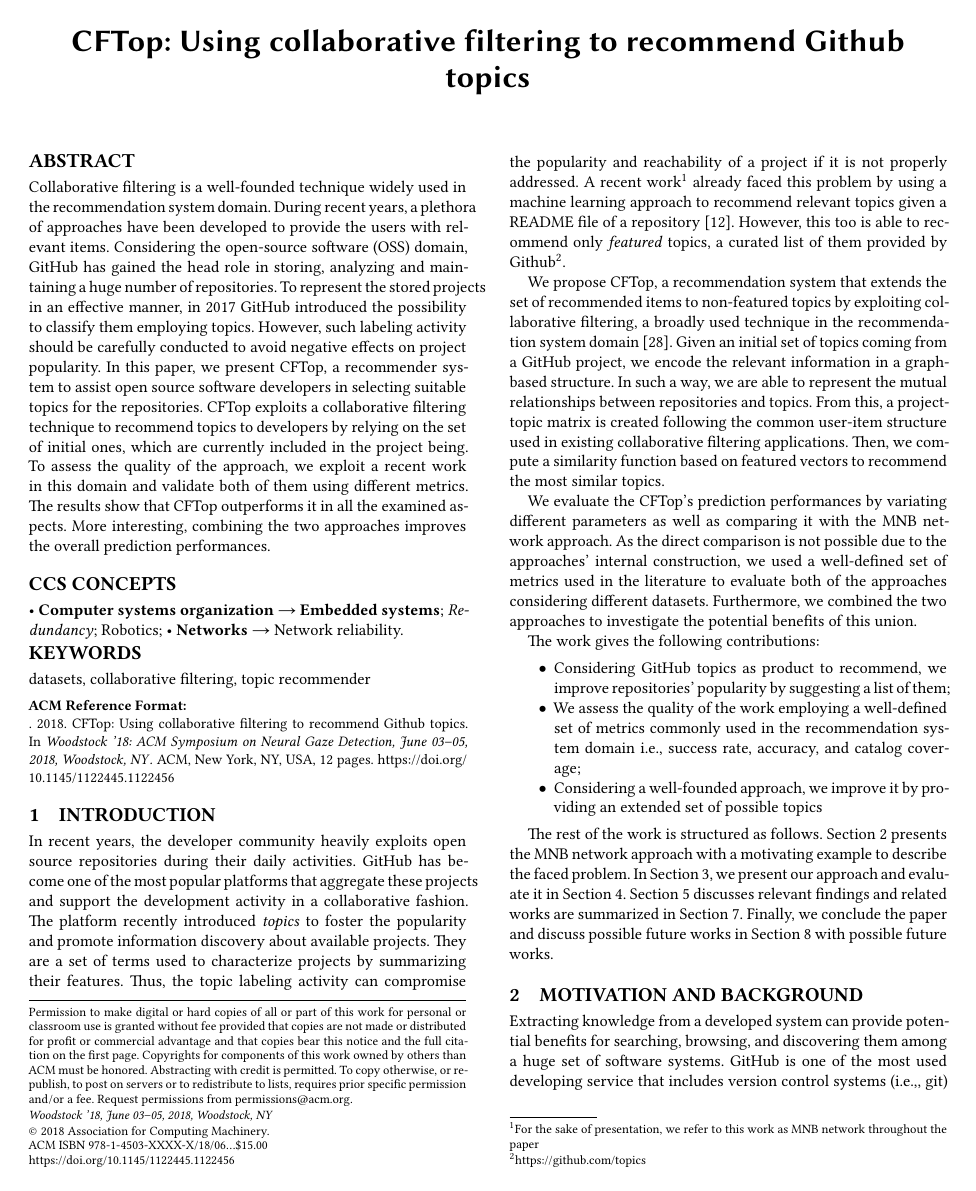
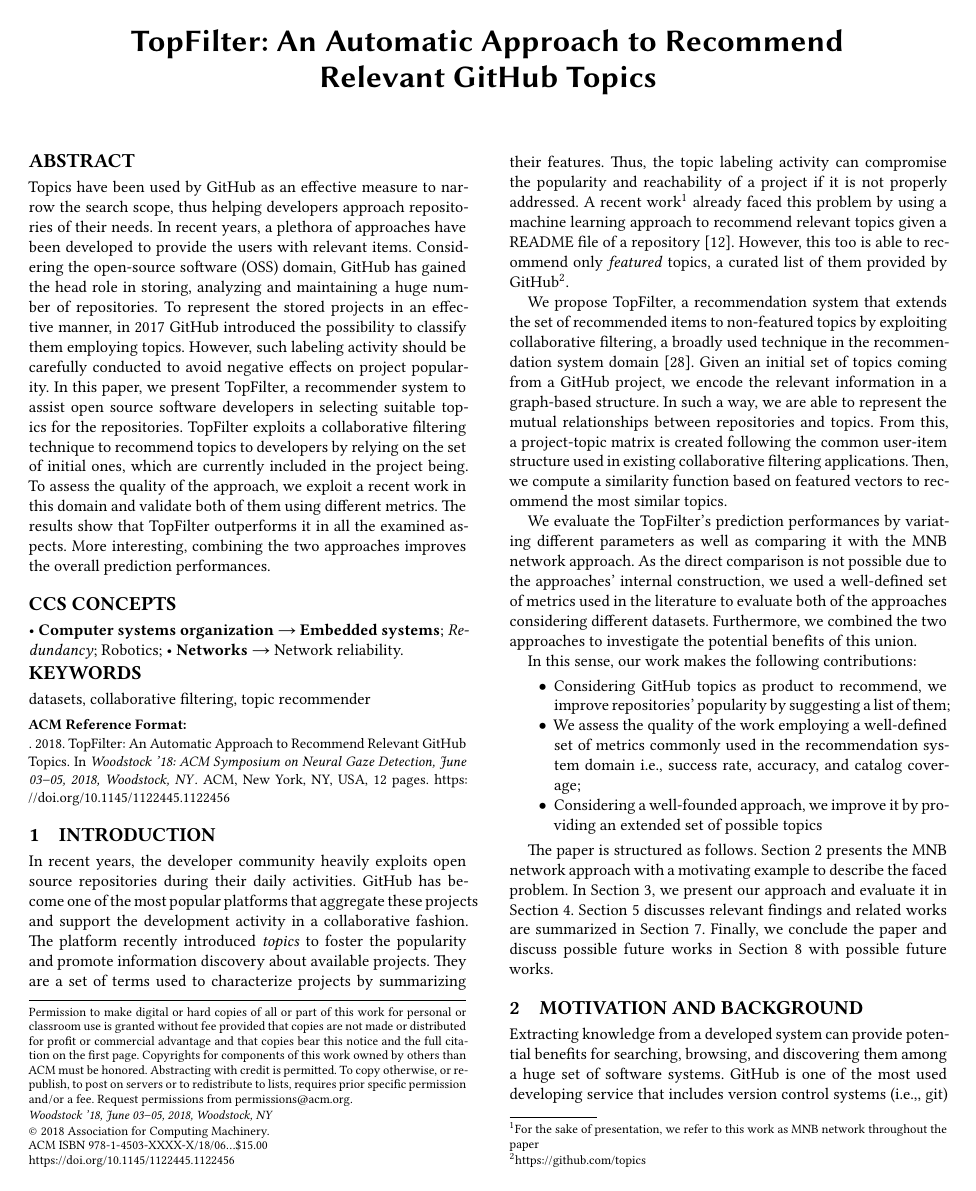
Before and after one commit to MDEGroup/ESEM2020, a LaTeX paper (ESEM2020.tex, which reads src/Introduction.tex): page 1 of 12. Compiled offline with XeLaTeX.

Commit message:
Title and Abstract

```diff
--- a/ESEM2020.tex
+++ b/ESEM2020.tex
@@ -75,7 +75,9 @@
 
 \title{The Name of the Title is Hope}
 
-\title{\CT: Using collaborative filtering to recommend Github topics}
+\title{\CT: Using collaborative filtering to recommend \GH topics}
+
+\title{\CT: An Automatic Approach to Recommend \\Relevant \GH Topics}%A Recommender System to Provide Automatic \GH Topics
 
 %\author{Juri Di Rocco}
 %\affiliation{%
@@ -95,7 +97,9 @@
 
 
 \begin{abstract}
-Collaborative filtering is a well-founded technique widely used in the recommendation system domain. During recent years, a plethora of approaches have been developed to provide the users with relevant items. Considering the open-source software (OSS) domain, \GH has gained the head role in storing, analyzing and maintaining a huge number of repositories. To represent the stored projects in an effective manner, in 2017 \GH introduced the possibility to classify them employing topics. However, such labeling activity should be carefully conducted to avoid negative effects on project popularity.
+%Collaborative filtering is a well-founded technique widely used in the recommendation system domain.
+Topics have been used by \GH as an effective measure to narrow the search scope, thus helping developers approach repositories of their needs.
+In recent years, a plethora of approaches have been developed to provide the users with relevant items. Considering the open-source software (OSS) domain, \GH has gained the head role in storing, analyzing and maintaining a huge number of repositories. To represent the stored projects in an effective manner, in 2017 \GH introduced the possibility to classify them employing topics. However, such labeling activity should be carefully conducted to avoid negative effects on project popularity.
 In this paper, we present \CT, a recommender system to assist open source software developers in selecting suitable topics for the repositories. \CT exploits a collaborative filtering technique to recommend topics to developers by relying on the set of initial ones, which are currently included in the project being.
 To assess the quality of the approach, we exploit a recent work in this domain and validate both of them using different metrics. The results show that \CT outperforms it in all the examined aspects. More interesting, combining the two approaches improves the overall prediction performances.
 
--- a/src/Introduction.tex
+++ b/src/Introduction.tex
@@ -3,17 +3,17 @@
 support the development activity in a collaborative fashion.
 %
 The platform recently introduced \emph{topics} to foster the popularity and promote information discovery about available projects. They are a set of terms used to characterize projects by summarizing their features.
-Thus, the topic labeling activity can compromise the popularity and reachability of a project if it is not properly addressed. A recent work\footnote{For the sake of presentation, we refer to this work as MNB network throughout the paper} already faced this problem by using a machine learning approach to recommend relevant topics given a README file of a repository \cite{10.1145/3383219.3383227}. However, this too is able to recommend only \emph{featured} topics, a curated list of them provided by Github\footnote{\url{https://github.com/topics}}.
+Thus, the topic labeling activity can compromise the popularity and reachability of a project if it is not properly addressed. A recent work\footnote{For the sake of presentation, we refer to this work as MNB network throughout the paper} already faced this problem by using a machine learning approach to recommend relevant topics given a README file of a repository \cite{10.1145/3383219.3383227}. However, this too is able to recommend only \emph{featured} topics, a curated list of them provided by \GH\footnote{\url{https://github.com/topics}}.
 
 We propose \CT, a recommendation system that extends the set of recommended items to non-featured topics by exploiting collaborative filtering, a broadly used technique in the recommendation system domain \cite{Schafer:2007:CFR:1768197.1768208}. Given an initial set of topics coming from a \GH project, we encode the relevant information in a graph-based structure. In such a way, we are able to represent the mutual relationships between repositories and topics. From this, a project-topic matrix is created following the common user-item structure used in existing collaborative filtering applications. Then, we compute a similarity function based on featured vectors to recommend the most similar topics.
 
 We evaluate the \CT's prediction performances by variating different parameters as well as comparing it with the \MNB approach. As the direct comparison is not possible due to the approaches' internal construction, we used a well-defined set of metrics used in the literature to evaluate both of the approaches considering different datasets. Furthermore, we combined the two approaches to investigate the potential benefits of this union.
 
-The work gives the following contributions:
+In this sense, our work makes the following contributions:
 \begin{itemize}
 \item Considering \GH topics as product to recommend, we improve repositories' popularity by suggesting a list of them;
 \item We assess the quality of the work employing a well-defined set of metrics commonly used in the recommendation system domain \ie success rate, accuracy, and catalog coverage;
 \item Considering a well-founded approach, we improve it by providing an extended set of possible topics
 \end{itemize}
 
-The rest of the work is structured as follows.  Section \ref{sec:Background} presents the \MNB approach with a motivating example to describe the faced problem. In Section \ref{sec:ProposedApproach}, we present our approach and evaluate it in Section \ref{sec:Evaluation}. Section \ref{sec:ExperimentalResults} discusses relevant findings and related works are summarized in  Section \ref{sec:RelatedWorks}. Finally, we conclude the paper and discuss possible future works in Section \ref{sec:Conclusions} with possible future works.
+The paper is structured as follows. Section \ref{sec:Background} presents the \MNB approach with a motivating example to describe the faced problem. In Section \ref{sec:ProposedApproach}, we present our approach and evaluate it in Section \ref{sec:Evaluation}. Section \ref{sec:ExperimentalResults} discusses relevant findings and related works are summarized in  Section \ref{sec:RelatedWorks}. Finally, we conclude the paper and discuss possible future works in Section \ref{sec:Conclusions} with possible future works.
```
Also changed, not shown: commands.tex (+2 -1 lines), ESEM2020.pdf.
